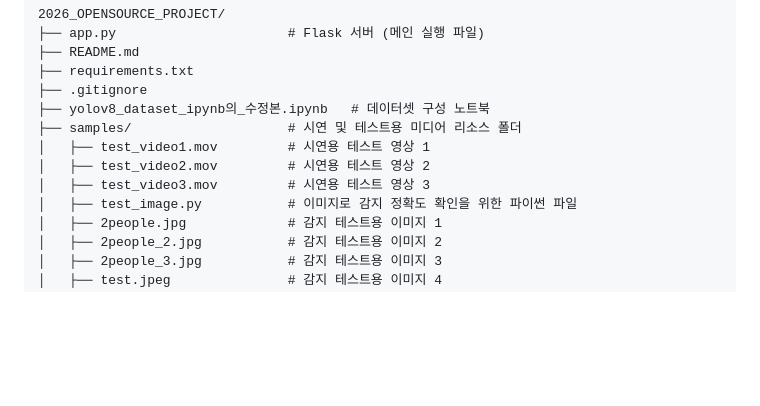
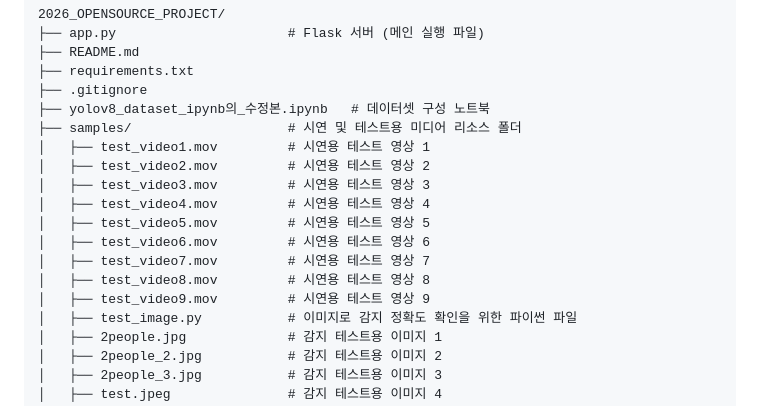
Before and after one commit to dahui7072/2026_opensource_project, a Markdown page: README.md, the part around the change. Rendered like a GitHub page; blank space fills up the shorter version.

Commit message:
add: 프로젝트 구조에 test_video4-9 추가

```diff
--- a/README.md
+++ b/README.md
@@ -38,6 +38,12 @@
 │   ├── test_video1.mov         # 시연용 테스트 영상 1
 │   ├── test_video2.mov         # 시연용 테스트 영상 2
 │   ├── test_video3.mov         # 시연용 테스트 영상 3
+│   ├── test_video4.mov         # 시연용 테스트 영상 4
+│   ├── test_video5.mov         # 시연용 테스트 영상 5
+│   ├── test_video6.mov         # 시연용 테스트 영상 6
+│   ├── test_video7.mov         # 시연용 테스트 영상 7
+│   ├── test_video8.mov         # 시연용 테스트 영상 8
+│   ├── test_video9.mov         # 시연용 테스트 영상 9
 │   ├── test_image.py           # 이미지로 감지 정확도 확인을 위한 파이썬 파일
 │   ├── 2people.jpg             # 감지 테스트용 이미지 1
 │   ├── 2people_2.jpg           # 감지 테스트용 이미지 2
```
